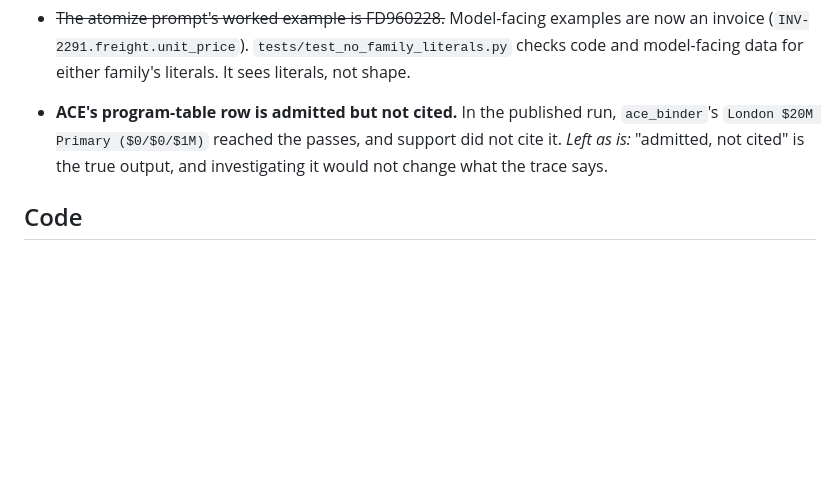
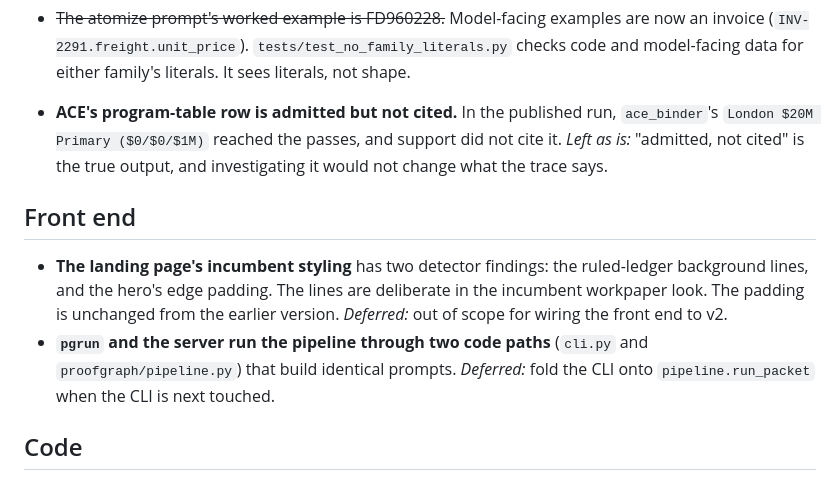
Before and after one commit to jhanvi0905/proofgraph, a Markdown page: DEFERRED.md, the part around the change. GitHub-like rendering; blank space fills up the shorter version.

```diff
--- a/DEFERRED.md
+++ b/DEFERRED.md
@@ -20,6 +20,11 @@ Items found and deliberately left. Each has the reason it waits. Line numbers re
 
 - **ACE's program-table row is admitted but not cited.** In the published run, `ace_binder`'s `London $20M Primary ($0/$0/$1M)` reached the passes, and support did not cite it. *Left as is:* "admitted, not cited" is the true output, and investigating it would not change what the trace says.
 
+## Front end
+
+- **The landing page's incumbent styling** has two detector findings: the ruled-ledger background lines, and the hero's edge padding. The lines are deliberate in the incumbent workpaper look. The padding is unchanged from the earlier version. *Deferred:* out of scope for wiring the front end to v2.
+- **`pgrun` and the server run the pipeline through two code paths** (`cli.py` and `proofgraph/pipeline.py`) that build identical prompts. *Deferred:* fold the CLI onto `pipeline.run_packet` when the CLI is next touched.
+
 ## Code
 
 - **`parse_amount` and `numeral` duplicate the number rules.** `parse_amount` still needs decimals and the stated currency. *Deferred:* they agree today; fold `parse_amount` onto `numeral` before a second number format arrives.
```
Also changed, not shown: README.md (+14 -0 lines), docs/media/rule1-decision.png (added), 14 other files.
